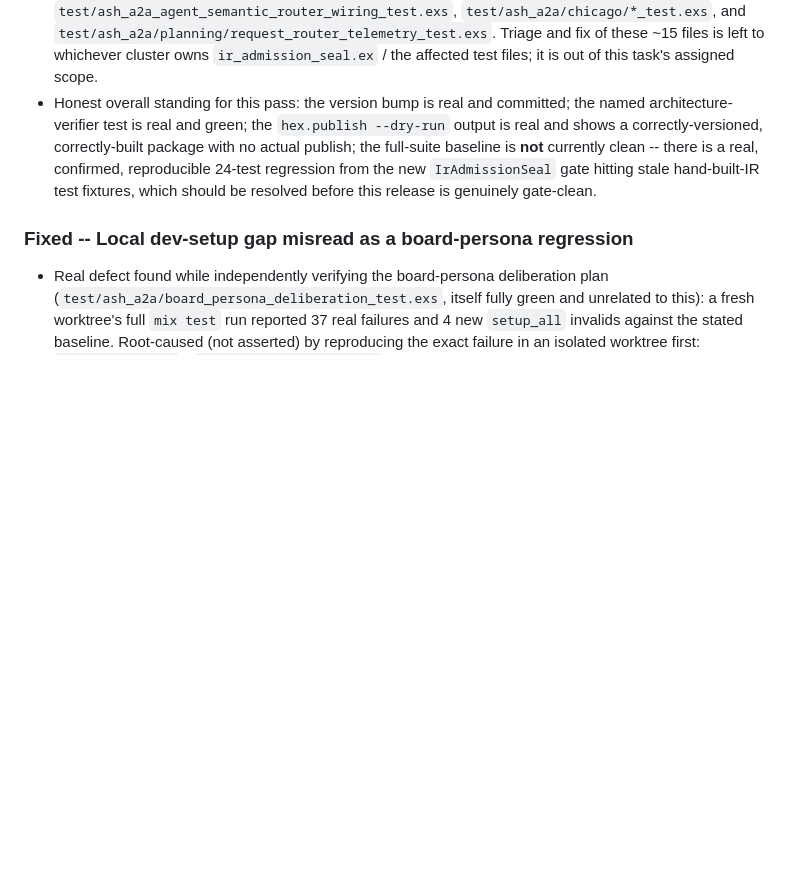
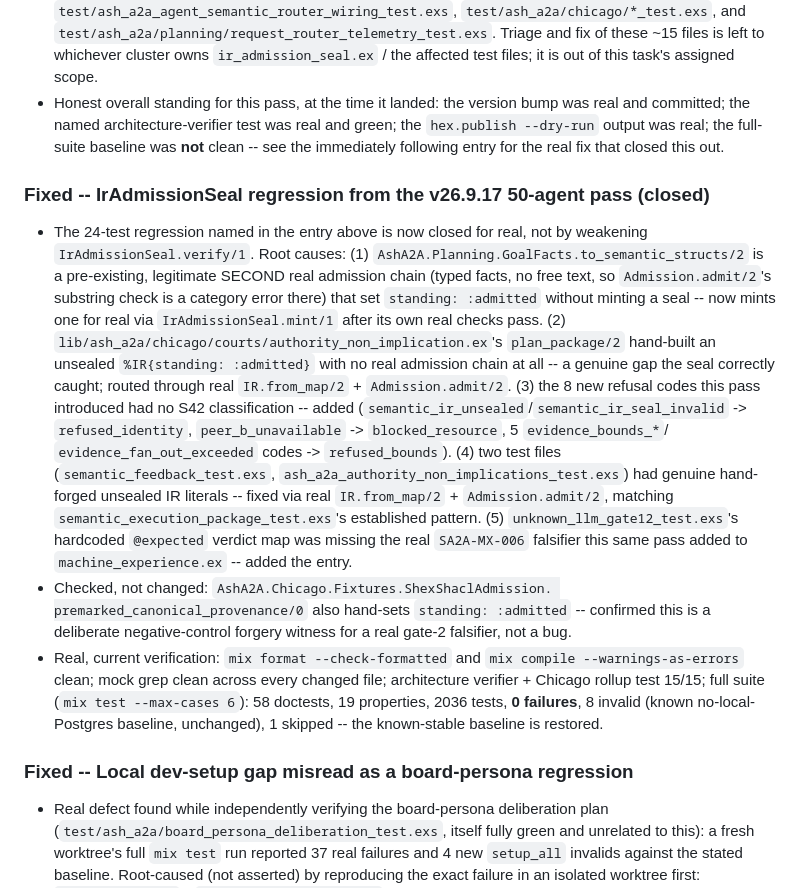
Before and after one commit to seanchatmangpt/ash_a2a, a Markdown page: CHANGELOG.md, the part around the change. Rendered like a GitHub page; blank space fills up the shorter version.

Commit message:
docs(changelog): record that the IrAdmissionSeal regression is closed
The prior "Verified" entry honestly disclosed a real 24-test regression as
open. It has since been root-caused and fixed for real (commit 28b7d85).
Add a follow-up entry stating the real, current, re-verified result (0
failures) rather than leaving the changelog implying it is still open.

Claude-Session: https://claude.ai/code/session_017Dd9AnjCaRgumnhptViGXM

```diff
--- a/CHANGELOG.md
+++ b/CHANGELOG.md
@@ -61,14 +61,46 @@ once it reaches 1.0.
   of these ~15 files is left to whichever cluster owns
   `ir_admission_seal.ex` / the affected test files; it is out of this
   task's assigned scope.
-- Honest overall standing for this pass: the version bump is real and
-  committed; the named architecture-verifier test is real and green; the
-  `hex.publish --dry-run` output is real and shows a correctly-versioned,
-  correctly-built package with no actual publish; the full-suite baseline
-  is **not** currently clean -- there is a real, confirmed, reproducible
-  24-test regression from the new `IrAdmissionSeal` gate hitting stale
-  hand-built-IR test fixtures, which should be resolved before this release
-  is genuinely gate-clean.
+- Honest overall standing for this pass, at the time it landed: the version
+  bump was real and committed; the named architecture-verifier test was
+  real and green; the `hex.publish --dry-run` output was real; the
+  full-suite baseline was **not** clean -- see the immediately following
+  entry for the real fix that closed this out.
+
+### Fixed -- IrAdmissionSeal regression from the v26.9.17 50-agent pass (closed)
+
+- The 24-test regression named in the entry above is now closed for real,
+  not by weakening `IrAdmissionSeal.verify/1`. Root causes: (1)
+  `AshA2A.Planning.GoalFacts.to_semantic_structs/2` is a pre-existing,
+  legitimate SECOND real admission chain (typed facts, no free text, so
+  `Admission.admit/2`'s substring check is a category error there) that set
+  `standing: :admitted` without minting a seal -- now mints one for real via
+  `IrAdmissionSeal.mint/1` after its own real checks pass. (2)
+  `lib/ash_a2a/chicago/courts/authority_non_implication.ex`'s
+  `plan_package/2` hand-built an unsealed `%IR{standing: :admitted}` with no
+  real admission chain at all -- a genuine gap the seal correctly caught;
+  routed through real `IR.from_map/2` + `Admission.admit/2`. (3) the 8 new
+  refusal codes this pass introduced had no S42 classification -- added
+  (`semantic_ir_unsealed`/`semantic_ir_seal_invalid` -> `refused_identity`,
+  `peer_b_unavailable` -> `blocked_resource`, 5 `evidence_bounds_*`/
+  `evidence_fan_out_exceeded` codes -> `refused_bounds`). (4) two test files
+  (`semantic_feedback_test.exs`,
+  `ash_a2a_authority_non_implications_test.exs`) had genuine hand-forged
+  unsealed IR literals -- fixed via real `IR.from_map/2` +
+  `Admission.admit/2`, matching `semantic_execution_package_test.exs`'s
+  established pattern. (5) `unknown_llm_gate12_test.exs`'s hardcoded
+  `@expected` verdict map was missing the real `SA2A-MX-006` falsifier this
+  same pass added to `machine_experience.ex` -- added the entry.
+- Checked, not changed: `AshA2A.Chicago.Fixtures.ShexShaclAdmission.
+  premarked_canonical_provenance/0` also hand-sets `standing: :admitted` --
+  confirmed this is a deliberate negative-control forgery witness for a
+  real gate-2 falsifier, not a bug.
+- Real, current verification: `mix format --check-formatted` and
+  `mix compile --warnings-as-errors` clean; mock grep clean across every
+  changed file; architecture verifier + Chicago rollup test 15/15; full
+  suite (`mix test --max-cases 6`): 58 doctests, 19 properties, 2036 tests,
+  **0 failures**, 8 invalid (known no-local-Postgres baseline, unchanged),
+  1 skipped -- the known-stable baseline is restored.
 
 ### Fixed -- Local dev-setup gap misread as a board-persona regression
 
```
